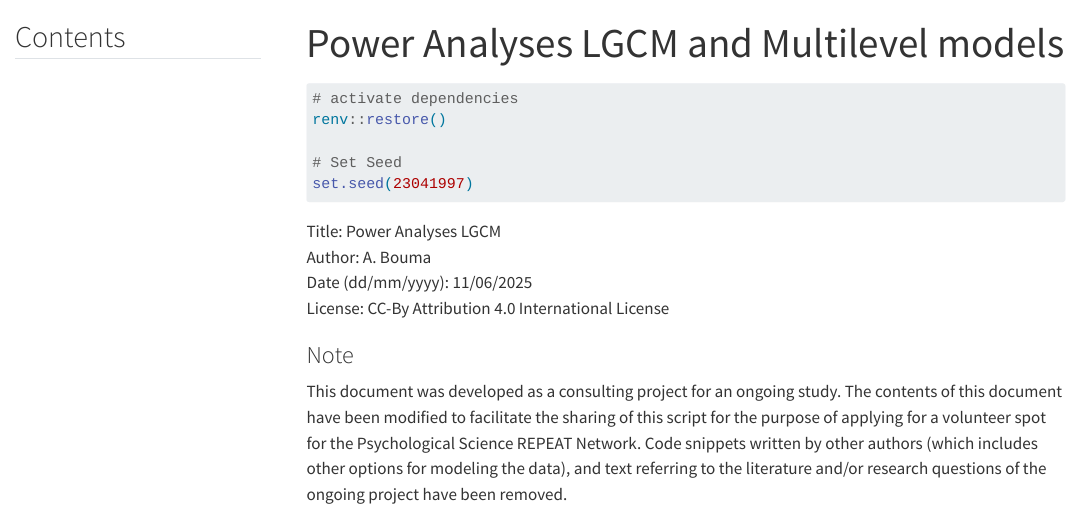
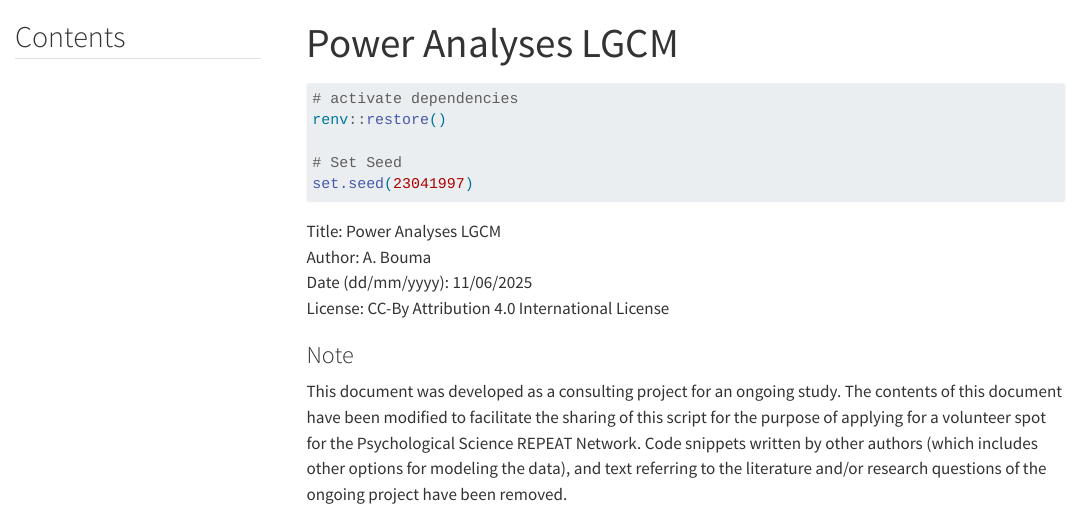
Before and after one commit to Anouk-Bouma/LGCM_power, a Quarto document (LGCM_poweranalysis.qmd): the page in a window 1100 px wide, from its top. Rendered offline with R 4.5, knitr and Pandoc in place of Quarto, with nearby package versions; the code chunks are not run, so their results and figures are left out; menus at the side of the page are left out; long lines of code are wrapped.

Commit message:
title change

```diff
--- a/LGCM_poweranalysis.qmd
+++ b/LGCM_poweranalysis.qmd
@@ -1,5 +1,5 @@
 ---
-title: "Power Analyses LGCM and Multilevel models"
+title: "Power Analyses LGCM"
 format: html
 editor: visual
 toc: true
```
